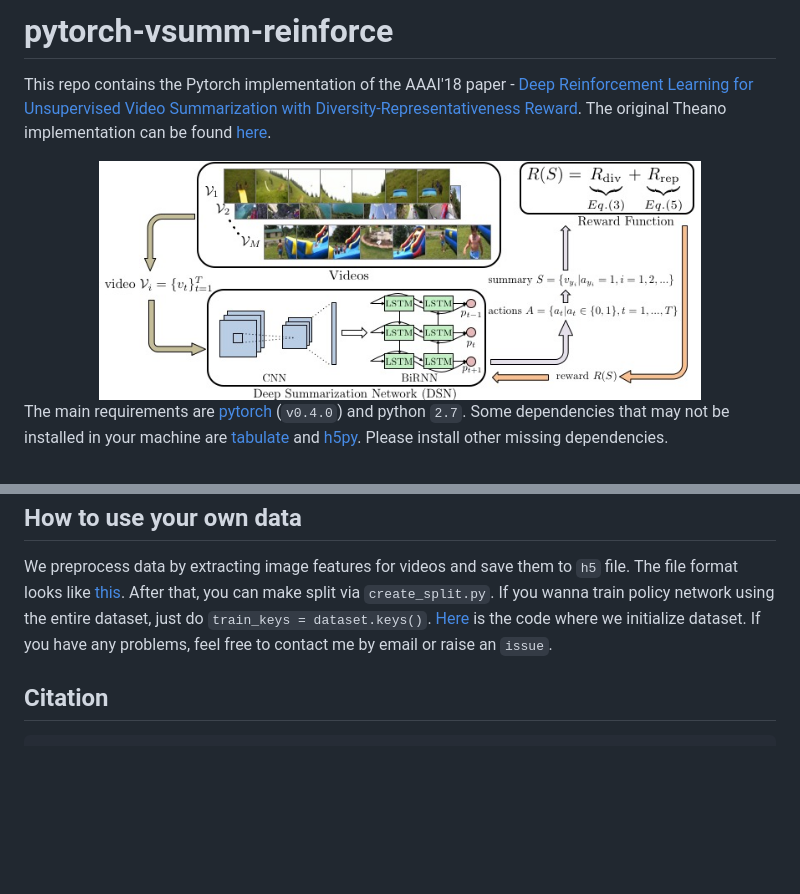
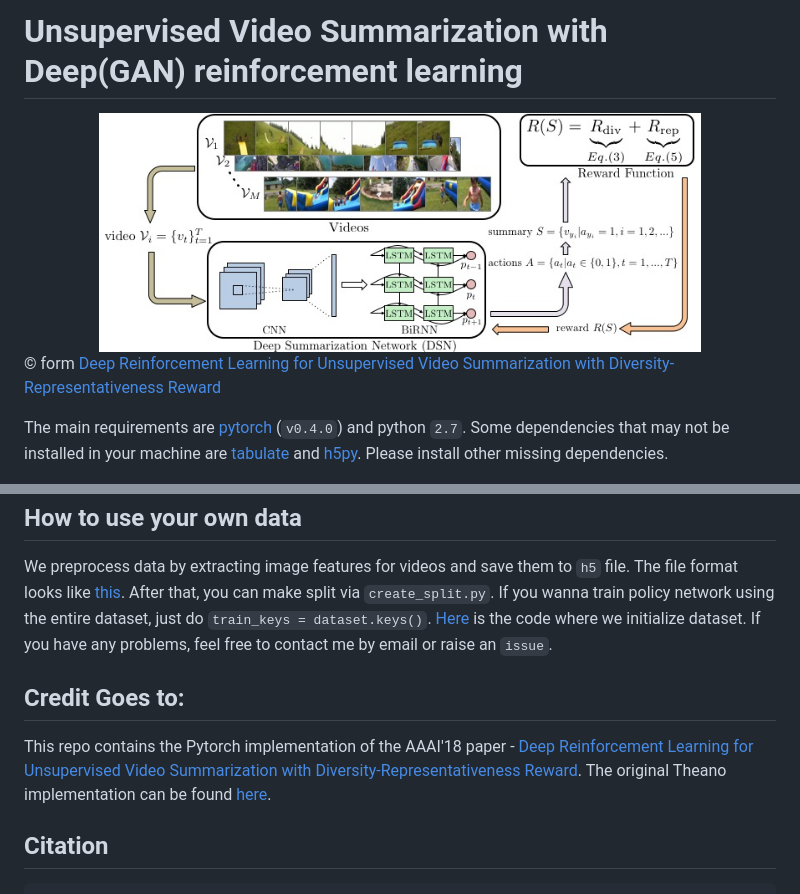
Before and after one commit to Soumya-Chakraborty/legal-sum, a Markdown page: README.md, 2 parts joined by grey strips. Drawn GitHub-style; blank space fills up the shorter version.

````diff
--- a/README.md
+++ b/README.md
@@ -1,9 +1,12 @@
-# pytorch-vsumm-reinforce
-This repo contains the Pytorch implementation of the AAAI'18 paper - [Deep Reinforcement Learning for Unsupervised Video Summarization with Diversity-Representativeness Reward](https://arxiv.org/abs/1801.00054). The original Theano implementation can be found [here](https://github.com/KaiyangZhou/vsumm-reinforce).
+# Unsupervised Video Summarization with Deep(GAN) reinforcement learning
+
 
 <div align="center">
   <img src="imgs/pipeline.jpg" alt="train" width="80%">
 </div>
+
+© form [Deep Reinforcement Learning for Unsupervised Video Summarization with Diversity-Representativeness Reward](https://arxiv.org/abs/1801.00054)
+
 
 The main requirements are [pytorch](http://pytorch.org/) (`v0.4.0`) and python `2.7`. Some dependencies that may not be installed in your machine are [tabulate](https://pypi.org/project/tabulate/) and [h5py](https://github.com/h5py/h5py). Please install other missing dependencies.
 
@@ -76,6 +79,9 @@ Please remember to specify the naming format of your video frames on this [line]
 ## How to use your own data
 We preprocess data by extracting image features for videos and save them to `h5` file. The file format looks like [this](https://github.com/KaiyangZhou/vsumm-reinforce/issues/1#issuecomment-363492711). After that, you can make split via `create_split.py`. If you wanna train policy network using the entire dataset, just do `train_keys = dataset.keys()`. [Here](https://github.com/KaiyangZhou/pytorch-vsumm-reinforce/blob/master/main.py#L75) is the code where we initialize dataset. If you have any problems, feel free to contact me by email or raise an `issue`.
 
+## Credit Goes to:
+This repo contains the Pytorch implementation of the AAAI'18 paper - [Deep Reinforcement Learning for Unsupervised Video Summarization with Diversity-Representativeness Reward](https://arxiv.org/abs/1801.00054). The original Theano implementation can be found [here](https://github.com/KaiyangZhou/vsumm-reinforce).
+
 ## Citation
 ```
 @article{zhou2017reinforcevsumm,
````
